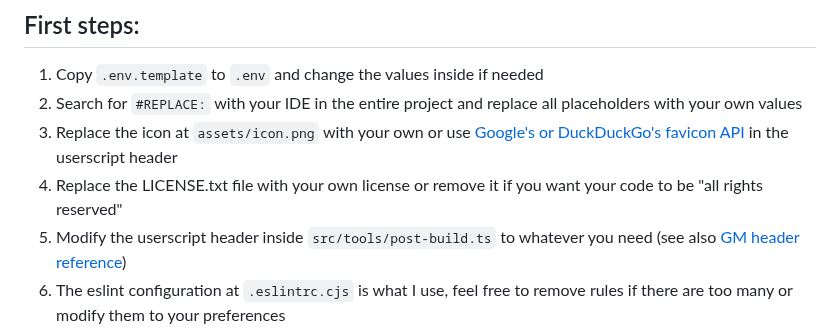
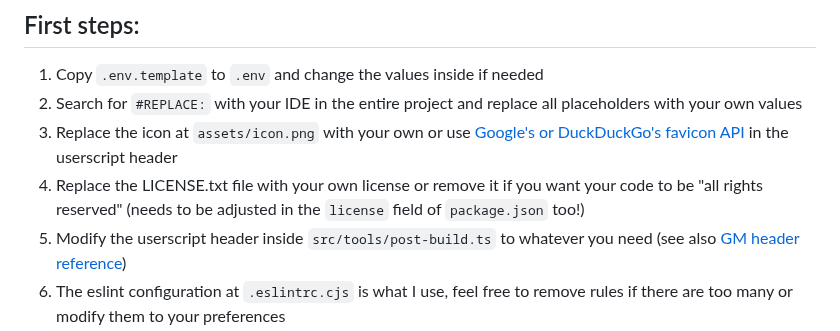
Before and after one commit to Sv443/Userscript.ts, a Markdown page: README.md, the part around the change. Drawn GitHub-style.

```diff
--- a/README.md
+++ b/README.md
@@ -28,7 +28,7 @@ Like this template? Please consider [supporting the development ❤️](https://
 1. Copy `.env.template` to `.env` and change the values inside if needed
 2. Search for `#REPLACE:` with your IDE in the entire project and replace all placeholders with your own values
 3. Replace the icon at `assets/icon.png` with your own or use [Google's or DuckDuckGo's favicon API](https://codepen.io/djekl/pen/QWKNNjv) in the userscript header
-4. Replace the LICENSE.txt file with your own license or remove it if you want your code to be "all rights reserved"
+4. Replace the LICENSE.txt file with your own license or remove it if you want your code to be "all rights reserved" (needs to be adjusted in the `license` field of `package.json` too!)
 5. Modify the userscript header inside `src/tools/post-build.ts` to whatever you need (see also [GM header reference](https://wiki.greasespot.net/Metadata_Block))
 6. The eslint configuration at `.eslintrc.cjs` is what I use, feel free to remove rules if there are too many or modify them to your preferences
 7. Add your own initialization functions to `init()` and `run()` inside the entrypoint file at `src/index.ts` (read the comments for more info)
```
